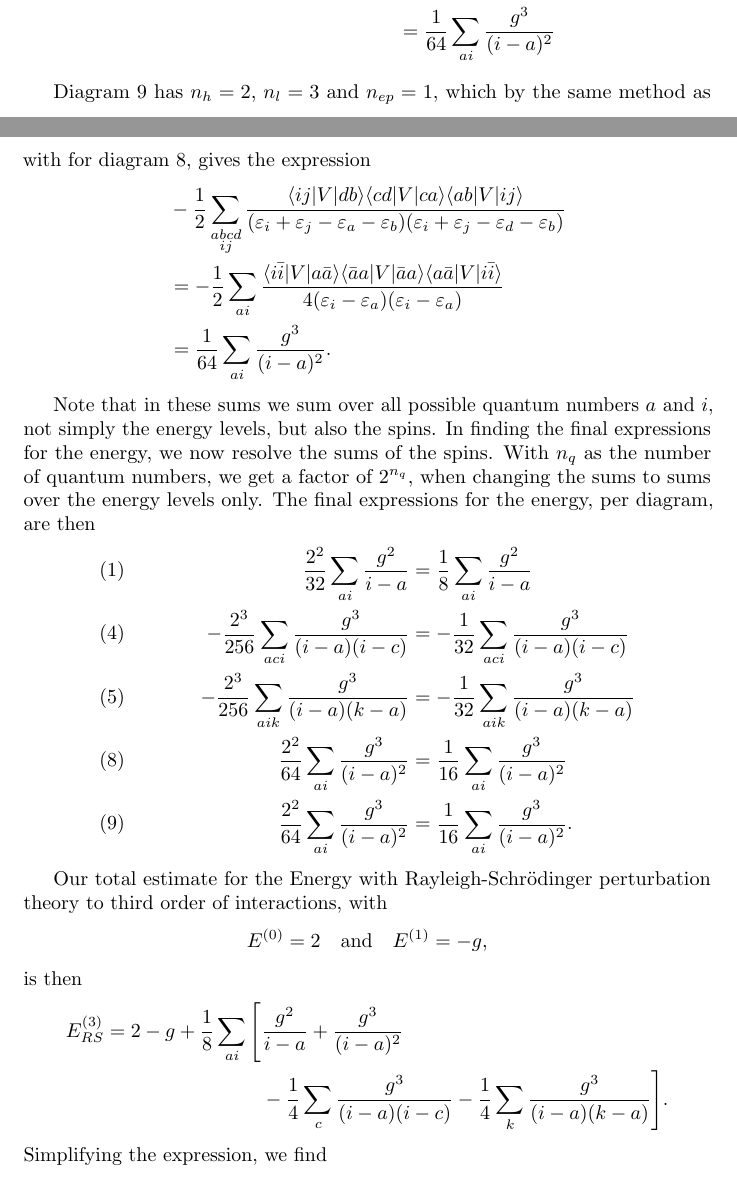
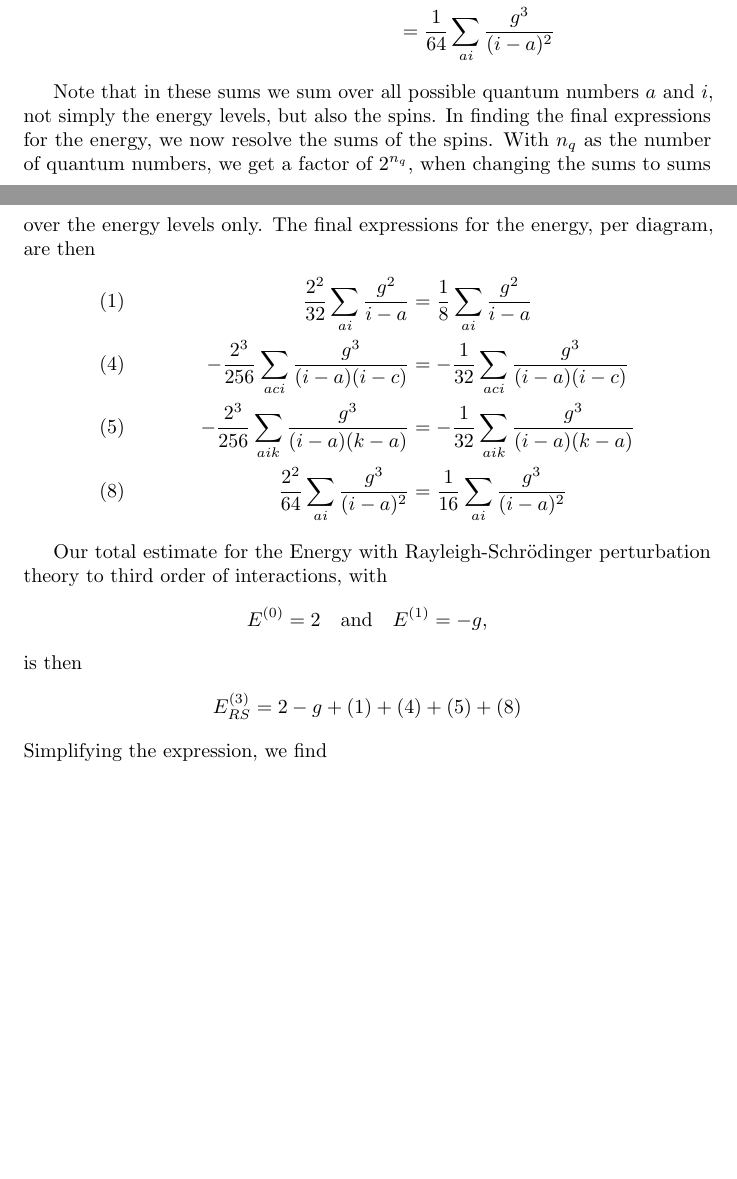
Before and after one commit to augustfe/FYS4480, a LaTeX document (midterm2/main.tex, which reads midterm2/sections/e.tex): two parts of pages 20 and 21 of 23 before the commit and two parts of pages 20 and 21 of 22 after it, joined at a grey line, cut so that both start at the same text, the shorter picture padded with empty space. Compiled offline with pdfLaTeX.

Commit message:
Remove diagram 9

```diff
--- a/midterm2/sections/e.tex
+++ b/midterm2/sections/e.tex
@@ -183,32 +183,32 @@ This gives the expression
     }{(i - a)^2}
 \end{align*}
 
-Diagram 9 has $n_h = 2$, $n_l = 3$ and $n_{ep} = 1$, which by the same method as with for diagram 8, gives the expression
-\begin{align*}
-    & -\frac{1}{2} \sum_{\substack{abcd \\ ij}} \frac{
-        \langle ij \vert V \vert db \rangle
-        \langle cd \vert V \vert ca \rangle
-        \langle ab \vert V \vert ij \rangle
-    }{
-        (
-            \varepsilon_i + \varepsilon_j - \varepsilon_a - \varepsilon_b
-        )(
-            \varepsilon_i + \varepsilon_j - \varepsilon_d - \varepsilon_b
-        )
-    } \\
-    &= -\frac{1}{2} \sum_{ai} \frac{
-        \langle i\bar{i} \vert V \vert a\bar{a} \rangle % chktex 7
-        \langle \bar{a}a \vert V \vert \bar{a}a \rangle
-        \langle a\bar{a} \vert V \vert i\bar{i} \rangle % chktex 7
-    }{
-        4(
-            \varepsilon_i - \varepsilon_a
-        )(
-            \varepsilon_i - \varepsilon_a
-        )
-    } \\
-    &= \frac{1}{64} \sum_{ai} \frac{g^3}{(i - a)^2}.
-\end{align*}
+% Diagram 9 has $n_h = 2$, $n_l = 3$ and $n_{ep} = 1$, which by the same method as with for diagram 8, gives the expression
+% \begin{align*}
+%     & -\frac{1}{2} \sum_{\substack{abcd \\ ij}} \frac{
+%         \langle ij \vert V \vert db \rangle
+%         \langle cd \vert V \vert ca \rangle
+%         \langle ab \vert V \vert ij \rangle
+%     }{
+%         (
+%             \varepsilon_i + \varepsilon_j - \varepsilon_a - \varepsilon_b
+%         )(
+%             \varepsilon_i + \varepsilon_j - \varepsilon_d - \varepsilon_b
+%         )
+%     } \\
+%     &= -\frac{1}{2} \sum_{ai} \frac{
+%         \langle i\bar{i} \vert V \vert a\bar{a} \rangle % chktex 7
+%         \langle \bar{a}a \vert V \vert \bar{a}a \rangle
+%         \langle a\bar{a} \vert V \vert i\bar{i} \rangle % chktex 7
+%     }{
+%         4(
+%             \varepsilon_i - \varepsilon_a
+%         )(
+%             \varepsilon_i - \varepsilon_a
+%         )
+%     } \\
+%     &= \frac{1}{64} \sum_{ai} \frac{g^3}{(i - a)^2}.
+% \end{align*}
 
 Note that in these sums we sum over all possible quantum numbers $a$ and $i$, not simply the energy levels, but also the spins.
 In finding the final expressions for the energy, we now resolve the sums of the spins.
@@ -218,8 +218,8 @@ The final expressions for the energy, per diagram, are then
     & (1) & \frac{2^2}{32} \sum_{ai} \frac{g^2}{i - a} &= \frac{1}{8} \sum_{ai} \frac{g^2}{i - a} \\
     & (4) & -\frac{2^3}{256} \sum_{aci} \frac{g^3}{(i-a)(i-c)} &= -\frac{1}{32} \sum_{aci} \frac{g^3}{(i-a)(i-c)} \\
     & (5) & -\frac{2^3}{256} \sum_{aik} \frac{g^3}{(i-a)(k-a)} &= -\frac{1}{32} \sum_{aik} \frac{g^3}{(i-a)(k-a)} \\
-    & (8) & \frac{2^2}{64} \sum_{ai} \frac{g^3}{(i - a)^2} &= \frac{1}{16} \sum_{ai} \frac{g^3}{(i - a)^2} \\
-    & (9) & \frac{2^2}{64} \sum_{ai} \frac{g^3}{(i - a)^2} &= \frac{1}{16} \sum_{ai} \frac{g^3}{(i - a)^2}.
+    & (8) & \frac{2^2}{64} \sum_{ai} \frac{g^3}{(i - a)^2} &= \frac{1}{16} \sum_{ai} \frac{g^3}{(i - a)^2} %\\
+    % & (9) & \frac{2^2}{64} \sum_{ai} \frac{g^3}{(i - a)^2} &= \frac{1}{16} \sum_{ai} \frac{g^3}{(i - a)^2}.
 \end{align*}
 
 Our total estimate for the Energy with Rayleigh-Schr\"odinger perturbation theory to third order of interactions, with
@@ -228,11 +228,7 @@ Our total estimate for the Energy with Rayleigh-Schr\"odinger perturbation theor
 \end{equation*}
 is then
 \begin{align*}
-    E_{RS}^{(3)} = 2 - g + \frac{1}{8} \sum_{ai} \Bigg[
-        & \frac{g^2}{i - a} + \frac{g^3}{(i - a)^2} \\
-        & - \frac{1}{4} \sum_{c} \frac{g^3}{(i - a)(i - c)}
-        - \frac{1}{4} \sum_{k} \frac{g^3}{(i - a)(k - a)}
-    \Bigg].
+    E_{RS}^{(3)} = 2 - g + (1) + (4) + (5) + (8)
 \end{align*}
 Simplifying the expression, we find
 \begin{align*}
```
Also changed, not shown: midterm2/sections/f.tex (+7 -1 lines), midterm2/main.pdf, midterm2/sections/e.tex (2 more changed lines).
